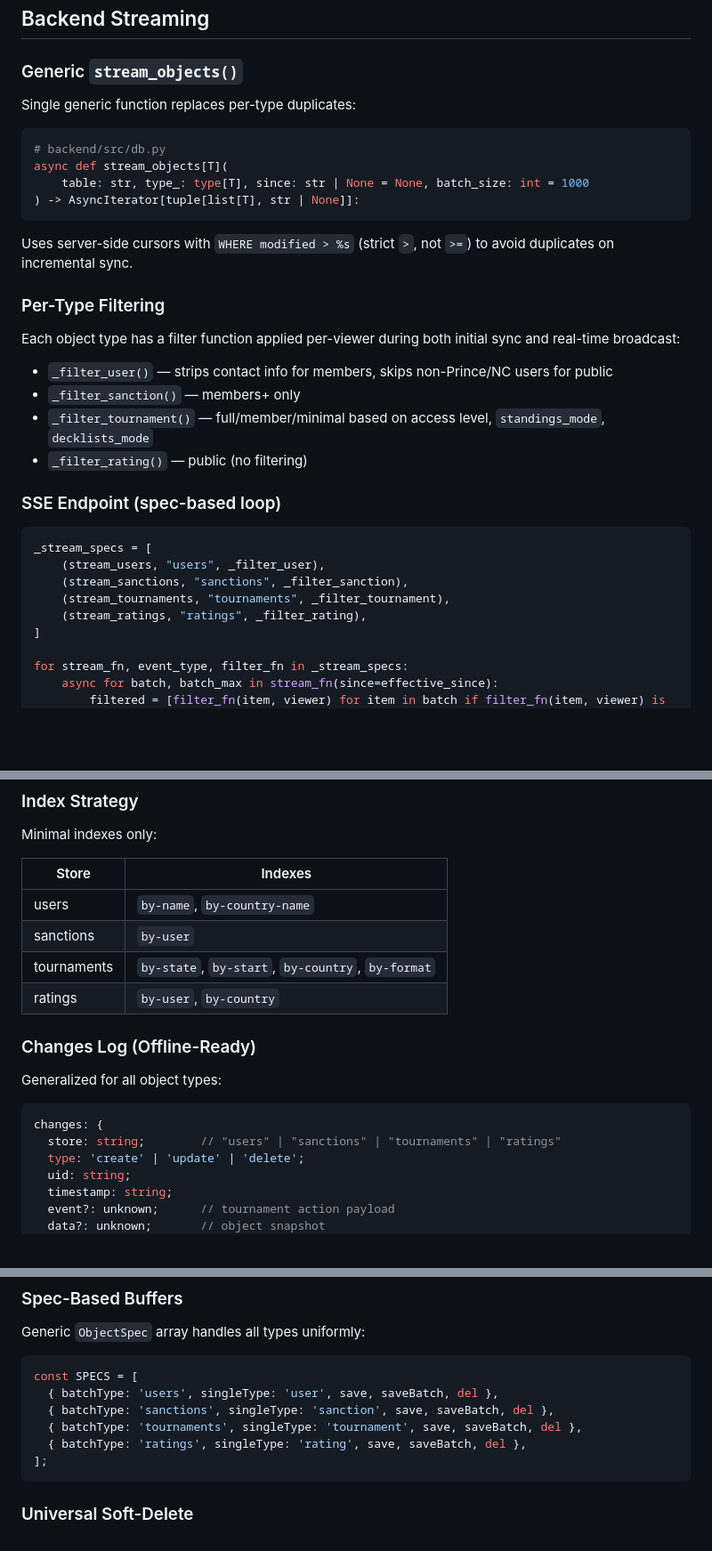
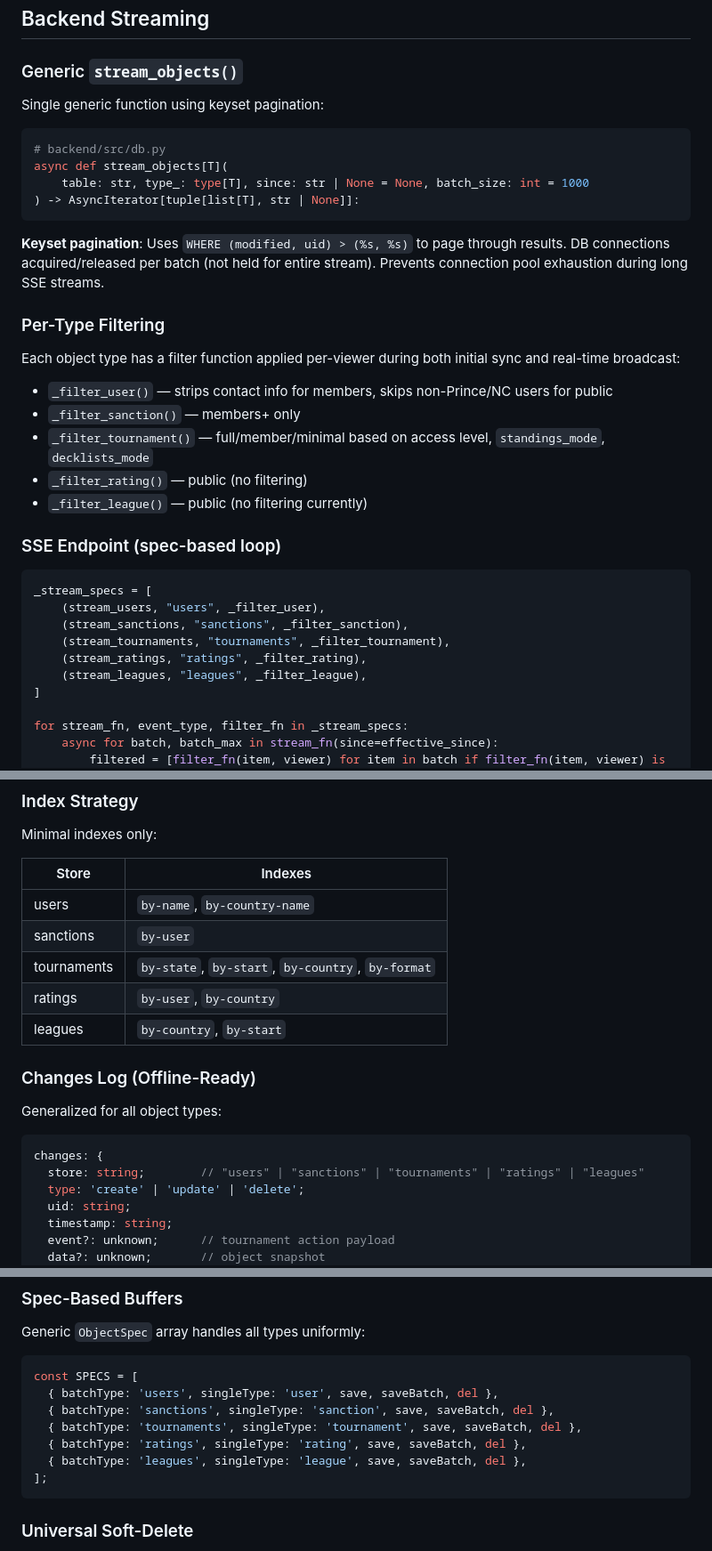
Before and after one commit to vtes-biased/archon-vibe, a Markdown page: SYNC.md, 3 parts joined by grey strips. Shown at 89% size. GitHub-like rendering; blank space fills up the shorter version.

````diff
--- a/SYNC.md
+++ b/SYNC.md
@@ -16,7 +16,7 @@ Three access levels determine what data each SSE viewer receives:
 
 ### Generic `stream_objects()`
 
-Single generic function replaces per-type duplicates:
+Single generic function using keyset pagination:
 
 ```python
 # backend/src/db.py
@@ -25,7 +25,7 @@ async def stream_objects[T](
 ) -> AsyncIterator[tuple[list[T], str | None]]:
 ```
 
-Uses server-side cursors with `WHERE modified > %s` (strict `>`, not `>=`) to avoid duplicates on incremental sync.
+**Keyset pagination**: Uses `WHERE (modified, uid) > (%s, %s)` to page through results. DB connections acquired/released per batch (not held for entire stream). Prevents connection pool exhaustion during long SSE streams.
 
 ### Per-Type Filtering
 
@@ -35,6 +35,7 @@ Each object type has a filter function applied per-viewer during both initial sy
 - `_filter_sanction()` — members+ only
 - `_filter_tournament()` — full/member/minimal based on access level, `standings_mode`, `decklists_mode`
 - `_filter_rating()` — public (no filtering)
+- `_filter_league()` — public (no filtering currently)
 
 ### SSE Endpoint (spec-based loop)
 
@@ -44,6 +45,7 @@ _stream_specs = [
     (stream_sanctions, "sanctions", _filter_sanction),
     (stream_tournaments, "tournaments", _filter_tournament),
     (stream_ratings, "ratings", _filter_rating),
+    (stream_leagues, "leagues", _filter_league),
 ]
 
 for stream_fn, event_type, filter_fn in _stream_specs:
@@ -91,6 +93,7 @@ Minimal indexes only:
 | sanctions | `by-user` |
 | tournaments | `by-state`, `by-start`, `by-country`, `by-format` |
 | ratings | `by-user`, `by-country` |
+| leagues | `by-country`, `by-start` |
 
 ### Changes Log (Offline-Ready)
 
@@ -98,7 +101,7 @@ Generalized for all object types:
 
 ```typescript
 changes: {
-  store: string;        // "users" | "sanctions" | "tournaments" | "ratings"
+  store: string;        // "users" | "sanctions" | "tournaments" | "ratings" | "leagues"
   type: 'create' | 'update' | 'delete';
   uid: string;
   timestamp: string;
@@ -121,6 +124,7 @@ const SPECS = [
   { batchType: 'sanctions', singleType: 'sanction', save, saveBatch, del },
   { batchType: 'tournaments', singleType: 'tournament', save, saveBatch, del },
   { batchType: 'ratings', singleType: 'rating', save, saveBatch, del },
+  { batchType: 'leagues', singleType: 'league', save, saveBatch, del },
 ];
 ```
 
````
Also changed, not shown: ARCHITECTURE.md (+21 -1 lines), CLAUDE.md (+2 -0 lines).
